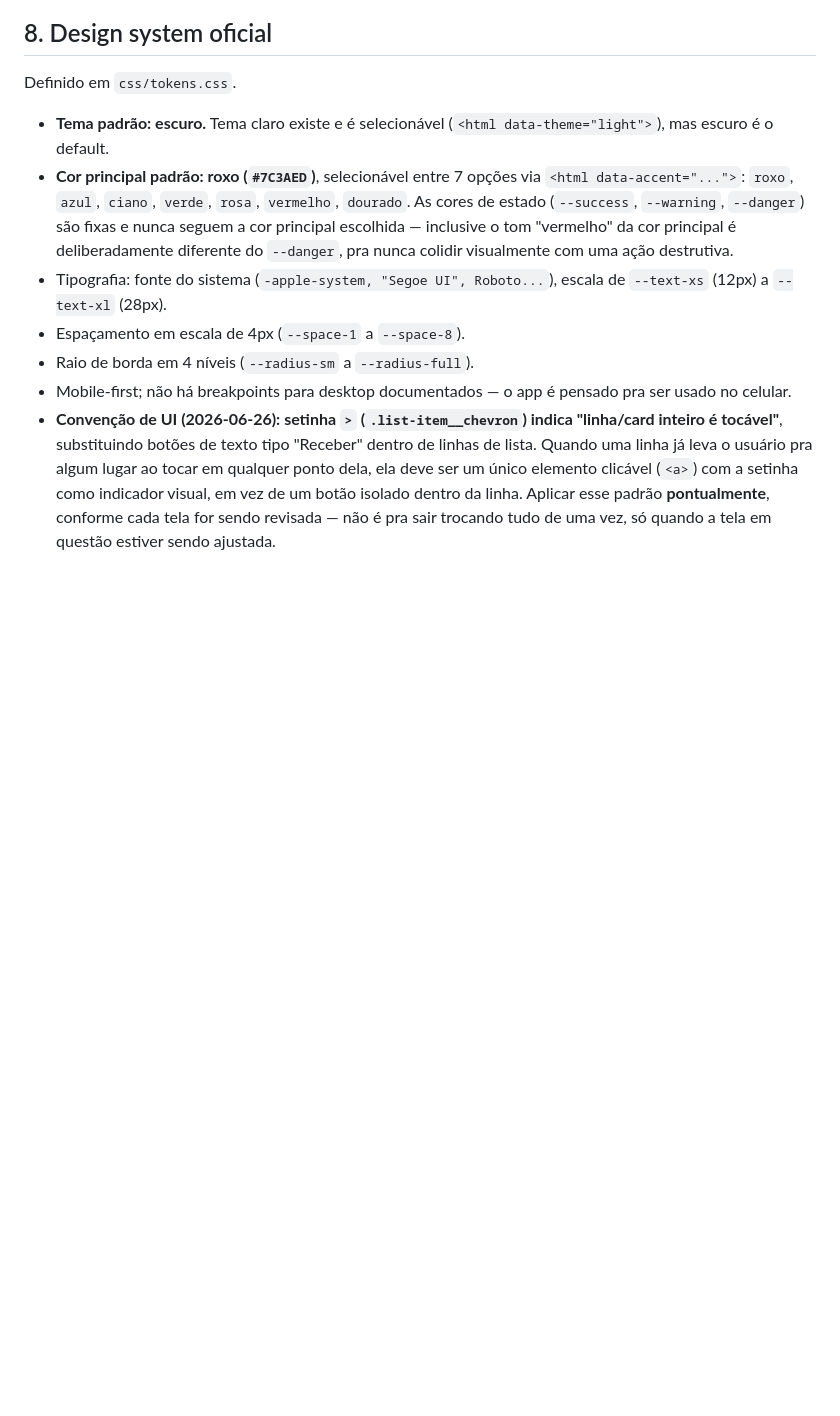
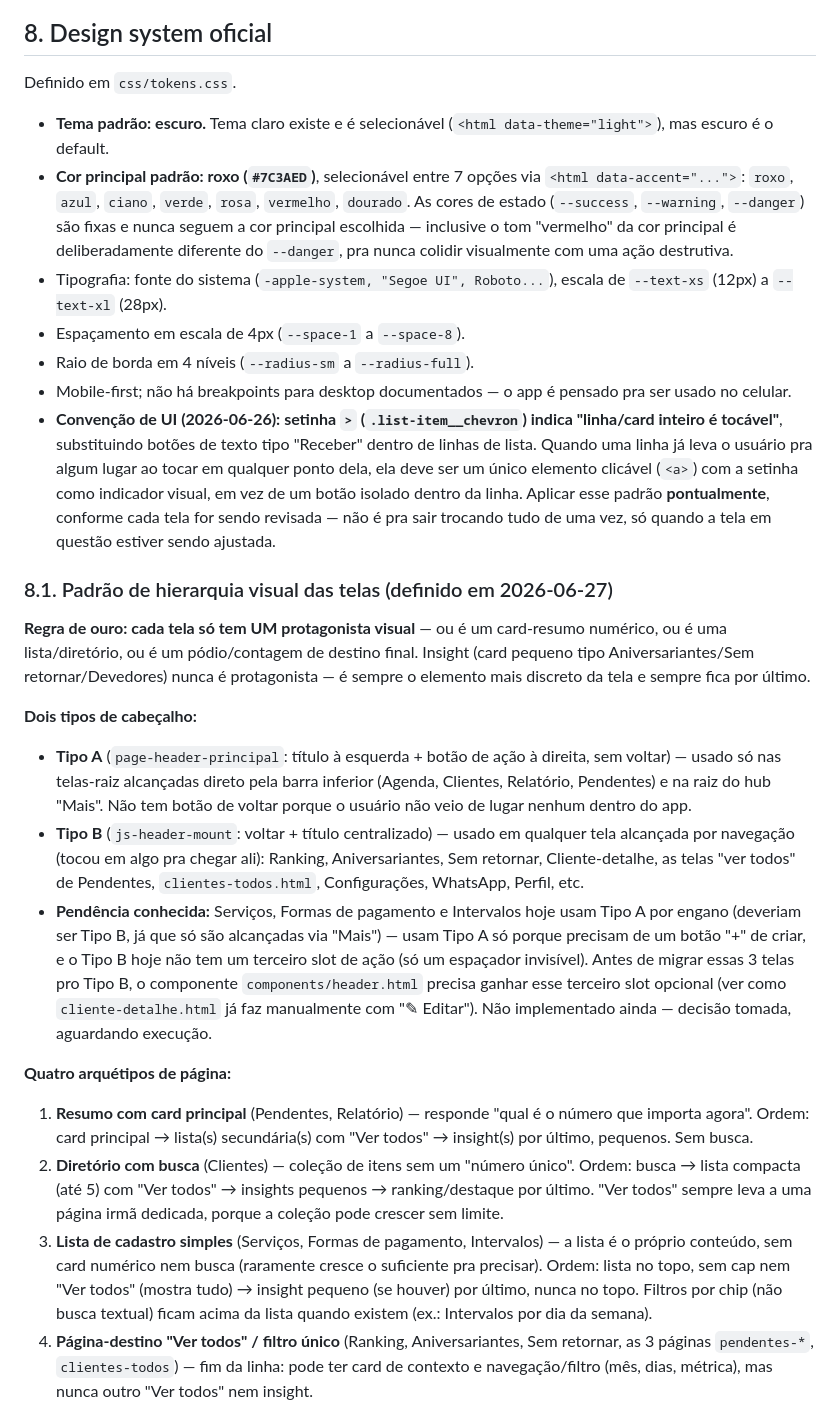
Before and after one commit to vhramalho/agenda-v3, a Markdown page: Documentacao/MASTER_CONTEXT.md, the part around one of its changes. Drawn GitHub-style; blank space fills up the shorter version.

Commit message:
Docs: formaliza padrao de hierarquia visual (header tipo A/B + 4 arquetipos de tela)

```diff
--- a/Documentacao/MASTER_CONTEXT.md
+++ b/Documentacao/MASTER_CONTEXT.md
@@ -93,3 +93,19 @@ Definido em `css/tokens.css`.
 - Raio de borda em 4 níveis (`--radius-sm` a `--radius-full`).
 - Mobile-first; não há breakpoints para desktop documentados — o app é pensado pra ser usado no celular.
 - **Convenção de UI (2026-06-26): setinha `>` (`.list-item__chevron`) indica "linha/card inteiro é tocável"**, substituindo botões de texto tipo "Receber" dentro de linhas de lista. Quando uma linha já leva o usuário pra algum lugar ao tocar em qualquer ponto dela, ela deve ser um único elemento clicável (`<a>`) com a setinha como indicador visual, em vez de um botão isolado dentro da linha. Aplicar esse padrão **pontualmente**, conforme cada tela for sendo revisada — não é pra sair trocando tudo de uma vez, só quando a tela em questão estiver sendo ajustada.
+
+### 8.1. Padrão de hierarquia visual das telas (definido em 2026-06-27)
+
+**Regra de ouro: cada tela só tem UM protagonista visual** — ou é um card-resumo numérico, ou é uma lista/diretório, ou é um pódio/contagem de destino final. Insight (card pequeno tipo Aniversariantes/Sem retornar/Devedores) nunca é protagonista — é sempre o elemento mais discreto da tela e sempre fica por último.
+
+**Dois tipos de cabeçalho:**
+- **Tipo A** (`page-header-principal`: título à esquerda + botão de ação à direita, sem voltar) — usado só nas telas-raiz alcançadas direto pela barra inferior (Agenda, Clientes, Relatório, Pendentes) e na raiz do hub "Mais". Não tem botão de voltar porque o usuário não veio de lugar nenhum dentro do app.
+- **Tipo B** (`js-header-mount`: voltar + título centralizado) — usado em qualquer tela alcançada por navegação (tocou em algo pra chegar ali): Ranking, Aniversariantes, Sem retornar, Cliente-detalhe, as telas "ver todos" de Pendentes, `clientes-todos.html`, Configurações, WhatsApp, Perfil, etc.
+- **Pendência conhecida:** Serviços, Formas de pagamento e Intervalos hoje usam Tipo A por engano (deveriam ser Tipo B, já que só são alcançadas via "Mais") — usam Tipo A só porque precisam de um botão "+" de criar, e o Tipo B hoje não tem um terceiro slot de ação (só um espaçador invisível). Antes de migrar essas 3 telas pro Tipo B, o componente `components/header.html` precisa ganhar esse terceiro slot opcional (ver como `cliente-detalhe.html` já faz manualmente com "✎ Editar"). Não implementado ainda — decisão tomada, aguardando execução.
+
+**Quatro arquétipos de página:**
+1. **Resumo com card principal** (Pendentes, Relatório) — responde "qual é o número que importa agora". Ordem: card principal → lista(s) secundária(s) com "Ver todos" → insight(s) por último, pequenos. Sem busca.
+2. **Diretório com busca** (Clientes) — coleção de itens sem um "número único". Ordem: busca → lista compacta (até 5) com "Ver todos" → insights pequenos → ranking/destaque por último. "Ver todos" sempre leva a uma página irmã dedicada, porque a coleção pode crescer sem limite.
+3. **Lista de cadastro simples** (Serviços, Formas de pagamento, Intervalos) — a lista é o próprio conteúdo, sem card numérico nem busca (raramente cresce o suficiente pra precisar). Ordem: lista no topo, sem cap nem "Ver todos" (mostra tudo) → insight pequeno (se houver) por último, nunca no topo. Filtros por chip (não busca textual) ficam acima da lista quando existem (ex.: Intervalos por dia da semana).
+4. **Página-destino "Ver todos" / filtro único** (Ranking, Aniversariantes, Sem retornar, as 3 páginas `pendentes-*`, `clientes-todos`) — fim da linha: pode ter card de contexto e navegação/filtro (mês, dias, métrica), mas nunca outro "Ver todos" nem insight.
+
```
Also changed, not shown: other parts of Documentacao/MASTER_CONTEXT.md (+23 -0 lines).
